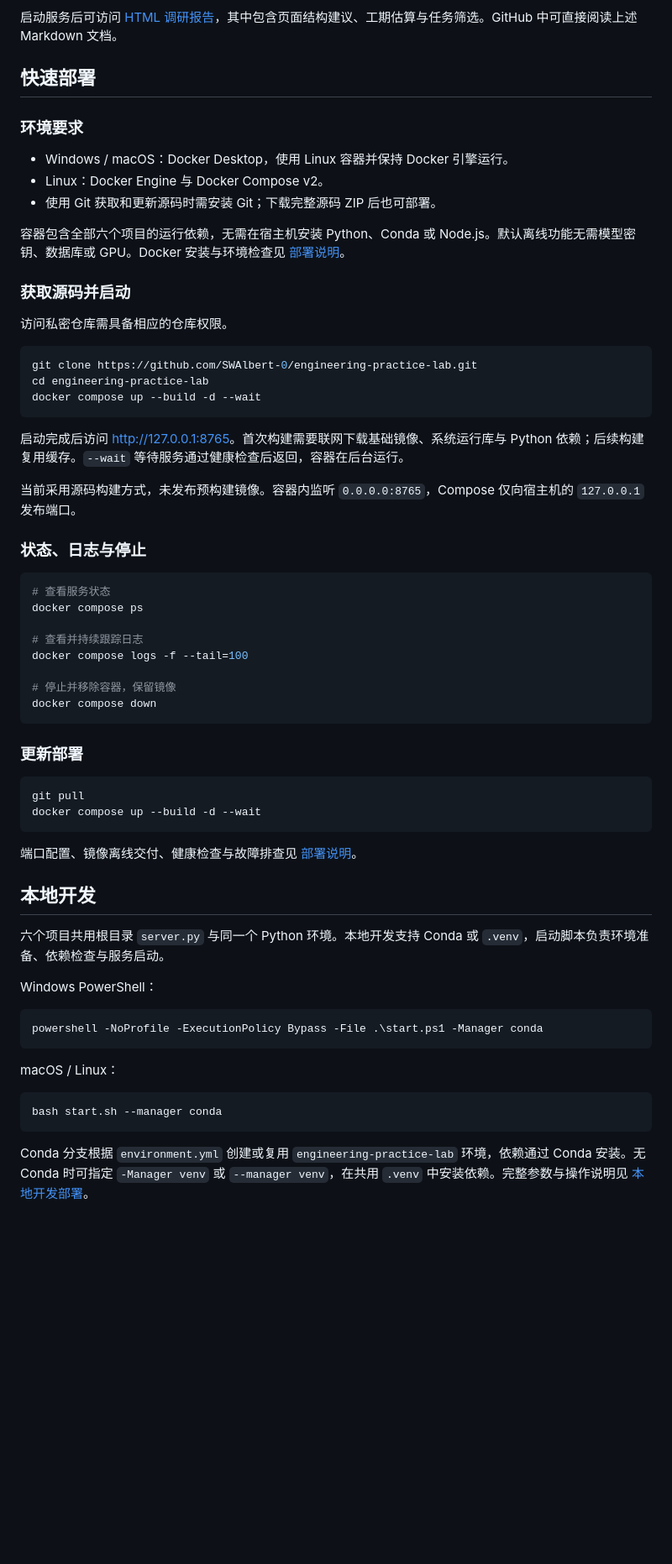
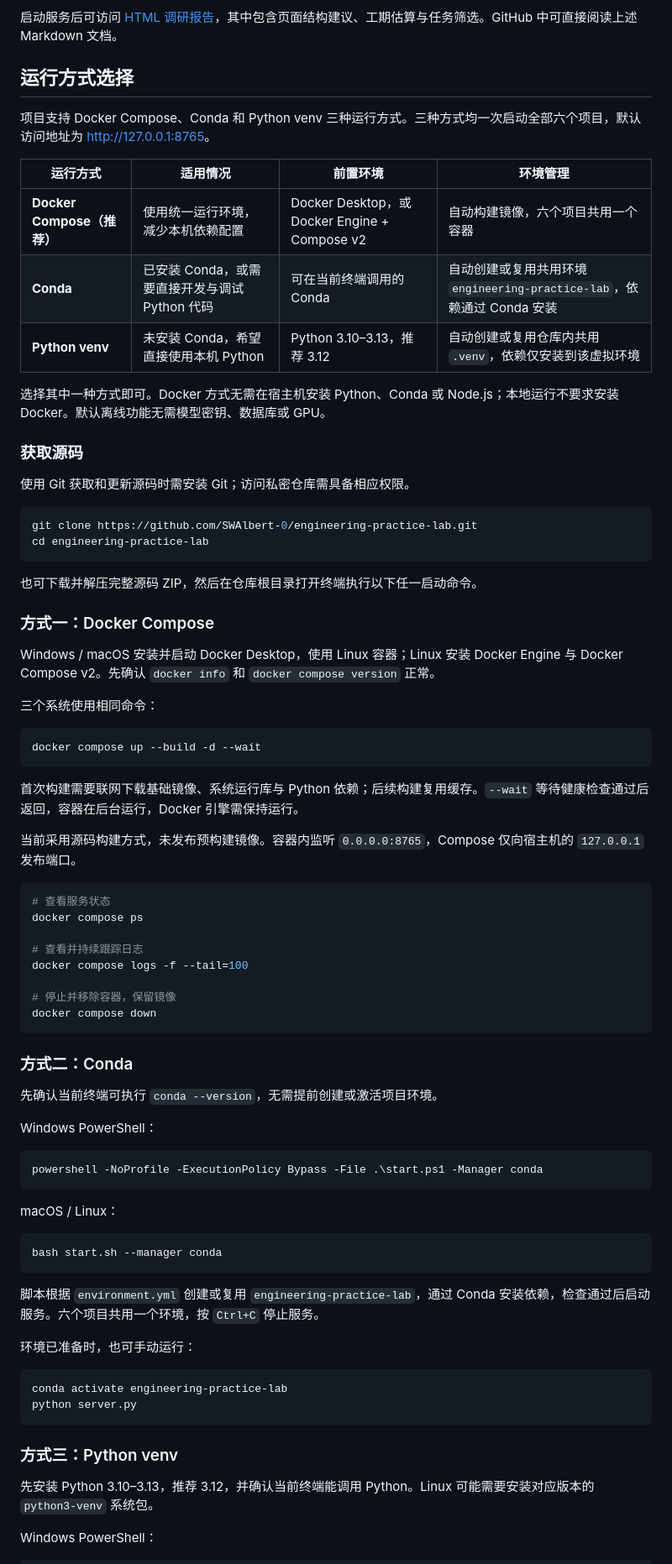
Before and after one commit to SWAlbert-0/engineering-practice-lab, a Markdown page: README.md, the part around one of its changes. Shown at 84% size. Drawn GitHub-style; blank space fills up the shorter version.

Commit message:
Document Docker, Conda and venv run modes with selection guidance

````diff
--- a/README.md
+++ b/README.md
@@ -23,31 +23,42 @@
 
 启动服务后可访问 [HTML 调研报告](report/upgrade-plan.html)，其中包含页面结构建议、工期估算与任务筛选。GitHub 中可直接阅读上述 Markdown 文档。
 
-## 快速部署
+## 运行方式选择
 
-### 环境要求
+项目支持 Docker Compose、Conda 和 Python venv 三种运行方式。三种方式均一次启动全部六个项目，默认访问地址为 <http://127.0.0.1:8765>。
 
-- Windows / macOS：Docker Desktop，使用 Linux 容器并保持 Docker 引擎运行。
-- Linux：Docker Engine 与 Docker Compose v2。
-- 使用 Git 获取和更新源码时需安装 Git；下载完整源码 ZIP 后也可部署。
+| 运行方式 | 适用情况 | 前置环境 | 环境管理 |
+|---|---|---|---|
+| **Docker Compose（推荐）** | 使用统一运行环境，减少本机依赖配置 | Docker Desktop，或 Docker Engine + Compose v2 | 自动构建镜像，六个项目共用一个容器 |
+| **Conda** | 已安装 Conda，或需要直接开发与调试 Python 代码 | 可在当前终端调用的 Conda | 自动创建或复用共用环境 `engineering-practice-lab`，依赖通过 Conda 安装 |
+| **Python venv** | 未安装 Conda，希望直接使用本机 Python | Python 3.10–3.13，推荐 3.12 | 自动创建或复用仓库内共用 `.venv`，依赖仅安装到该虚拟环境 |
 
-容器包含全部六个项目的运行依赖，无需在宿主机安装 Python、Conda 或 Node.js。默认离线功能无需模型密钥、数据库或 GPU。Docker 安装与环境检查见 [部署说明](docs/DEPLOYMENT.md)。
+选择其中一种方式即可。Docker 方式无需在宿主机安装 Python、Conda 或 Node.js；本地运行不要求安装 Docker。默认离线功能无需模型密钥、数据库或 GPU。
 
-### 获取源码并启动
+### 获取源码
 
-访问私密仓库需具备相应的仓库权限。
+使用 Git 获取和更新源码时需安装 Git；访问私密仓库需具备相应权限。
 
 ```bash
 git clone https://github.com/SWAlbert-0/engineering-practice-lab.git
 cd engineering-practice-lab
+```
+
+也可下载并解压完整源码 ZIP，然后在仓库根目录打开终端执行以下任一启动命令。
+
+### 方式一：Docker Compose
+
+Windows / macOS 安装并启动 Docker Desktop，使用 Linux 容器；Linux 安装 Docker Engine 与 Docker Compose v2。先确认 `docker info` 和 `docker compose version` 正常。
+
+三个系统使用相同命令：
+
+```bash
 docker compose up --build -d --wait
 ```
 
-启动完成后访问 <http://127.0.0.1:8765>。首次构建需要联网下载基础镜像、系统运行库与 Python 依赖；后续构建复用缓存。`--wait` 等待服务通过健康检查后返回，容器在后台运行。
+首次构建需要联网下载基础镜像、系统运行库与 Python 依赖；后续构建复用缓存。`--wait` 等待健康检查通过后返回，容器在后台运行，Docker 引擎需保持运行。
 
 当前采用源码构建方式，未发布预构建镜像。容器内监听 `0.0.0.0:8765`，Compose 仅向宿主机的 `127.0.0.1` 发布端口。
-
-### 状态、日志与停止
 
 ```bash
 # 查看服务状态
@@ -60,18 +71,9 @@ docker compose logs -f --tail=100
 docker compose down
 ```
 
-### 更新部署
+### 方式二：Conda
 
-```bash
-git pull
-docker compose up --build -d --wait
-```
-
-端口配置、镜像离线交付、健康检查与故障排查见 [部署说明](docs/DEPLOYMENT.md)。
-
-## 本地开发
-
-六个项目共用根目录 `server.py` 与同一个 Python 环境。本地开发支持 Conda 或 `.venv`，启动脚本负责环境准备、依赖检查与服务启动。
+先确认当前终端可执行 `conda --version`，无需提前创建或激活项目环境。
 
 Windows PowerShell：
 
@@ -85,4 +87,18 @@ macOS / Linux：
 bash start.sh --manager conda
 ```
 
-Conda 分支根据 `environment.yml` 创建或复用 `engineering-practice-lab` 环境，依赖通过 Conda 安装。无 Conda 时可指定 `-Manager venv` 或 `--manager venv`，在共用 `.venv` 中安装依赖。完整参数与操作说明见 [本地开发部署](docs/DEPLOYMENT.md#本地-python-开发方式)。
+脚本根据 `environment.yml` 创建或复用 `engineering-practice-lab`，通过 Conda 安装依赖，检查通过后启动服务。六个项目共用一个环境，按 `Ctrl+C` 停止服务。
+
+环境已准备时，也可手动运行：
+
+```bash
+conda activate engineering-practice-lab
+python server.py
+```
+
+### 方式三：Python venv
+
+先安装 Python 3.10–3.13，推荐 3.12，并确认当前终端能调用 Python。Linux 可能需要安装对应版本的 `python3-venv` 系统包。
+
+Windows PowerShell：
+
````
Also changed, not shown: other parts of README.md (+17 -0 lines).
